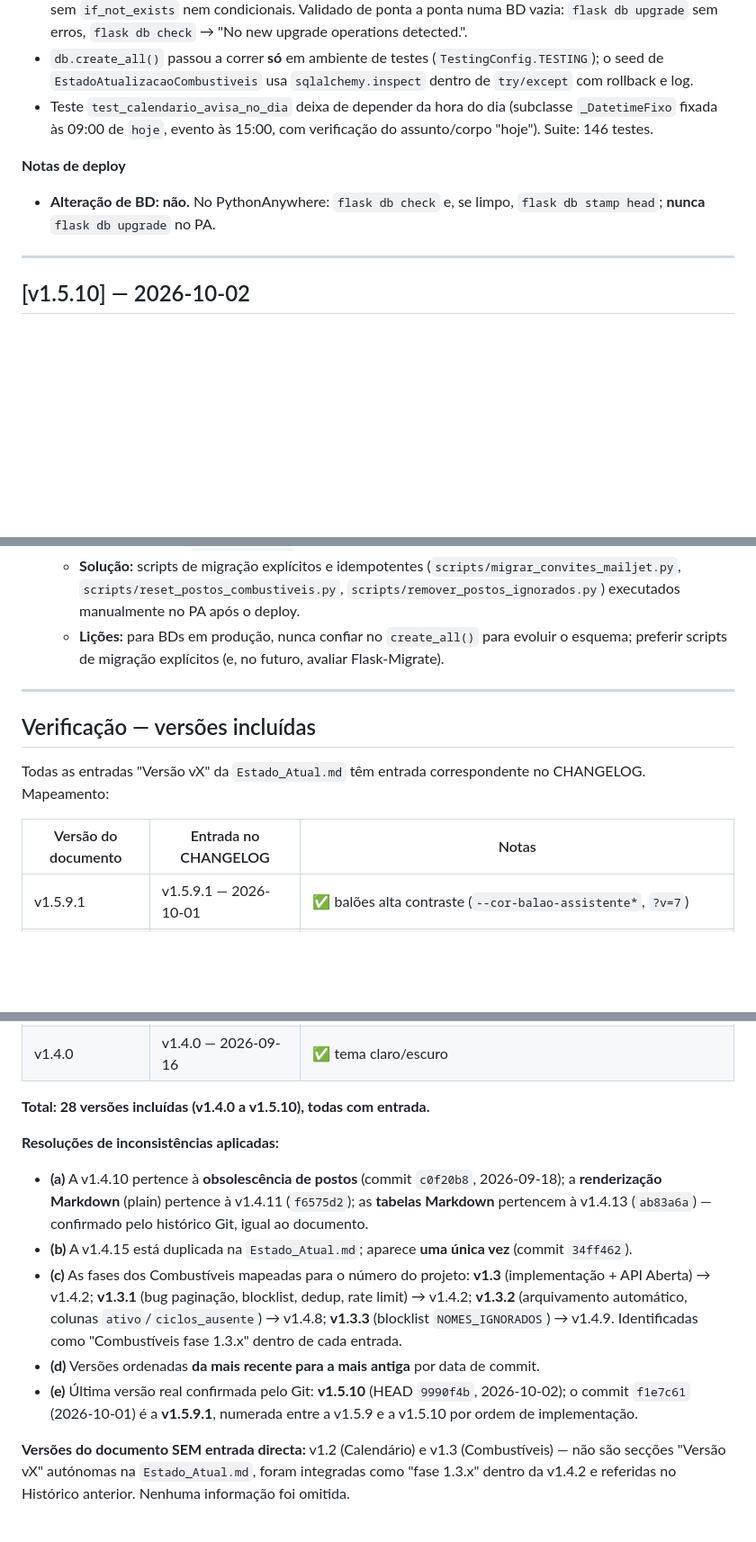
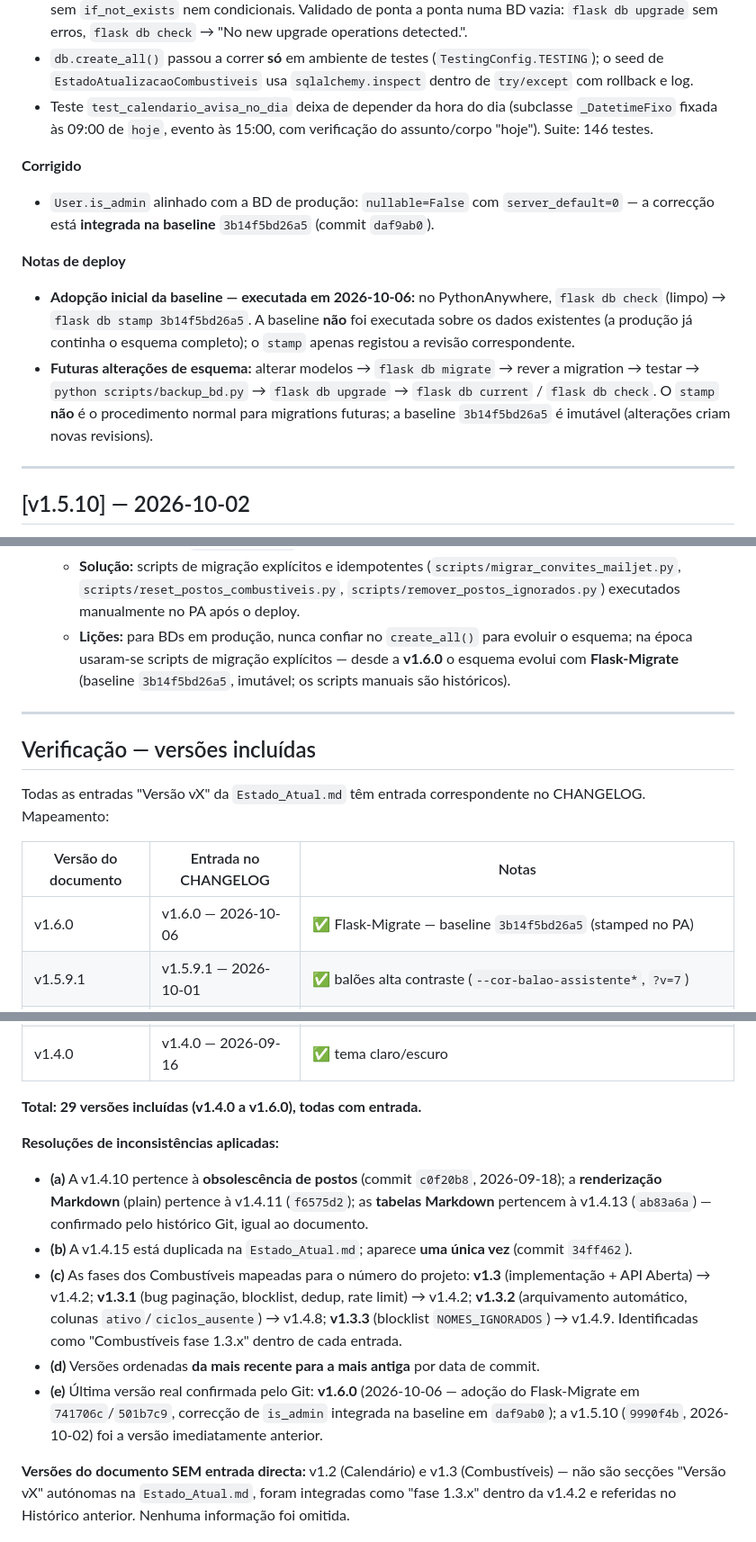
Before and after one commit to felipejn/pipe-app, a Markdown page: CHANGELOG.md, 3 parts joined by grey strips. Shown at 90% size. Rendered like a GitHub page; blank space fills up the shorter version.

```diff
--- a/CHANGELOG.md
+++ b/CHANGELOG.md
@@ -15,8 +15,12 @@ Flask-Migrate — adoção do versionamento de esquema com revisão única de ba
 - `db.create_all()` passou a correr **só** em ambiente de testes (`TestingConfig.TESTING`); o seed de `EstadoAtualizacaoCombustiveis` usa `sqlalchemy.inspect` dentro de `try/except` com rollback e log.
 - Teste `test_calendario_avisa_no_dia` deixa de depender da hora do dia (subclasse `_DatetimeFixo` fixada às 09:00 de `hoje`, evento às 15:00, com verificação do assunto/corpo "hoje"). Suite: 146 testes.
 
+**Corrigido**
+- `User.is_admin` alinhado com a BD de produção: `nullable=False` com `server_default=0` — a correcção está **integrada na baseline** `3b14f5bd26a5` (commit `daf9ab0`).
+
 **Notas de deploy**
-- **Alteração de BD: não.** No PythonAnywhere: `flask db check` e, se limpo, `flask db stamp head`; **nunca** `flask db upgrade` no PA.
+- **Adopção inicial da baseline — executada em 2026-10-06:** no PythonAnywhere, `flask db check` (limpo) → `flask db stamp 3b14f5bd26a5`. A baseline **não** foi executada sobre os dados existentes (a produção já continha o esquema completo); o `stamp` apenas registou a revisão correspondente.
+- **Futuras alterações de esquema:** alterar modelos → `flask db migrate` → rever a migration → testar → `python scripts/backup_bd.py` → `flask db upgrade` → `flask db current` / `flask db check`. O `stamp` **não** é o procedimento normal para migrations futuras; a baseline `3b14f5bd26a5` é imutável (alterações criam novas revisions).
 
 ---
 
@@ -505,7 +509,7 @@ A `Estado_Atual.md` não descreve versões "v1.x" para este período; ficam regi
    - **Facto:** o `create_all()` do SQLAlchemy cria tabelas inexistentes, mas não acrescenta colunas a tabelas existentes.
    - **Impacto:** as colunas `mailjet_message_id`, `email_estado`, `email_verificado_em` (v1.5.2) e `ativo`, `ciclos_ausente` (v1.3.2/v1.4.8) não apareceriam numa BD já criada — as queries ao modelo rebentariam com `no such column`.
    - **Solução:** scripts de migração explícitos e idempotentes (`scripts/migrar_convites_mailjet.py`, `scripts/reset_postos_combustiveis.py`, `scripts/remover_postos_ignorados.py`) executados manualmente no PA após o deploy.
-   - **Lições:** para BDs em produção, nunca confiar no `create_all()` para evoluir o esquema; preferir scripts de migração explícitos (e, no futuro, avaliar Flask-Migrate).
+   - **Lições:** para BDs em produção, nunca confiar no `create_all()` para evoluir o esquema; na época usaram-se scripts de migração explícitos — desde a **v1.6.0** o esquema evolui com **Flask-Migrate** (baseline `3b14f5bd26a5`, imutável; os scripts manuais são históricos).
 
 ---
 
@@ -515,6 +519,7 @@ Todas as entradas "Versão vX" da `Estado_Atual.md` têm entrada correspondente
 
 | Versão do documento | Entrada no CHANGELOG | Notas |
 |---|---|---|
+| v1.6.0 | v1.6.0 — 2026-10-06 | ✅ Flask-Migrate — baseline `3b14f5bd26a5` (stamped no PA) |
 | v1.5.9.1 | v1.5.9.1 — 2026-10-01 | ✅ balões alta contraste (`--cor-balao-assistente*`, `?v=7`) |
 | v1.5.10 | v1.5.10 — 2026-10-02 | ✅ dedup postos (`obter_ids_duplicados`) |
 | v1.5.9 | v1.5.9 — 2026-10-01 | ✅ detalhe read-only Calendário |
@@ -544,13 +549,13 @@ Todas as entradas "Versão vX" da `Estado_Atual.md` têm entrada correspondente
 | v1.4.1 | v1.4.1 — 2026-09-16 | ✅ paleta Keep |
 | v1.4.0 | v1.4.0 — 2026-09-16 | ✅ tema claro/escuro |
 
-**Total: 28 versões incluídas (v1.4.0 a v1.5.10), todas com entrada.**
+**Total: 29 versões incluídas (v1.4.0 a v1.6.0), todas com entrada.**
 
 **Resoluções de inconsistências aplicadas:**
 - **(a)** A v1.4.10 pertence à **obsolescência de postos** (commit `c0f20b8`, 2026-09-18); a **renderização Markdown** (plain) pertence à v1.4.11 (`f6575d2`); as **tabelas Markdown** pertencem à v1.4.13 (`ab83a6a`) — confirmado pelo histórico Git, igual ao documento.
 - **(b)** A v1.4.15 está duplicada na `Estado_Atual.md`; aparece **uma única vez** (commit `34ff462`).
 - **(c)** As fases dos Combustíveis mapeadas para o número do projeto: **v1.3** (implementação + API Aberta) → v1.4.2; **v1.3.1** (bug paginação, blocklist, dedup, rate limit) → v1.4.2; **v1.3.2** (arquivamento automático, colunas `ativo`/`ciclos_ausente`) → v1.4.8; **v1.3.3** (blocklist `NOMES_IGNORADOS`) → v1.4.9. Identificadas como "Combustíveis fase 1.3.x" dentro de cada entrada.
 - **(d)** Versões ordenadas **da mais recente para a mais antiga** por data de commit.
-- **(e)** Última versão real confirmada pelo Git: **v1.5.10** (HEAD `9990f4b`, 2026-10-02); o commit `f1e7c61` (2026-10-01) é a **v1.5.9.1**, numerada entre a v1.5.9 e a v1.5.10 por ordem de implementação.
+- **(e)** Última versão real confirmada pelo Git: **v1.6.0** (2026-10-06 — adoção do Flask-Migrate em `741706c`/`501b7c9`, correcção de `is_admin` integrada na baseline em `daf9ab0`); a v1.5.10 (`9990f4b`, 2026-10-02) foi a versão imediatamente anterior.
 
 **Versões do documento SEM entrada directa:** v1.2 (Calendário) e v1.3 (Combustíveis) — não são secções "Versão vX" autónomas na `Estado_Atual.md`, foram integradas como "fase 1.3.x" dentro da v1.4.2 e referidas no Histórico anterior. Nenhuma informação foi omitida.
```
Also changed, not shown: other parts of CHANGELOG.md (+1 -1 lines), CLAUDE.md (+10 -5 lines), Estado_Atual.md (+39 -28 lines).
